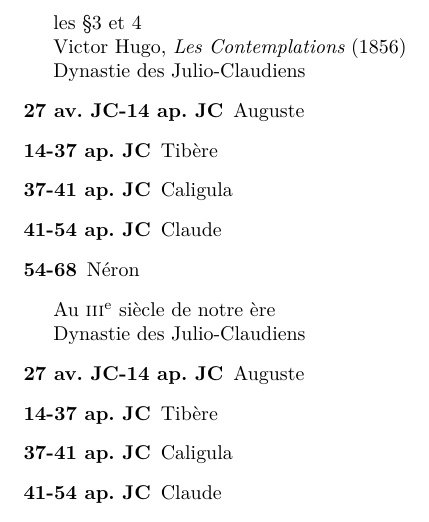
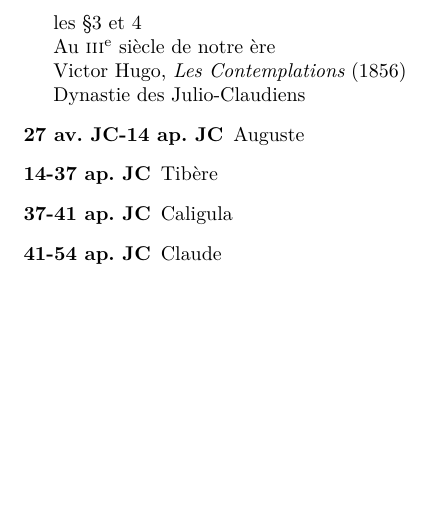
Before and after one commit to Enimie/LaTeX_M2TNAH, a LaTeX document (cours_2/exo2_5_solution.tex): part of the page, cut so that both start at the same text, the shorter picture padded with empty space. Compiled offline with XeLaTeX.

Commit message:
coquille

```diff
--- a/cours_2/exo2_5_solution.tex
+++ b/cours_2/exo2_5_solution.tex
@@ -54,6 +54,8 @@
 
 les \prg{3} et 4
 
+Au \siecle{3} de notre ère
+
 \oeuvre{Victor Hugo}{Les Contemplations}{1856}
 
     \begin{chronologie}{Dynastie des Julio-Claudiens}
@@ -67,16 +69,9 @@ les \prg{3} et 4
 
 
 
-Au \siecle{3} de notre ère
 
 
-    \begin{chronologie}{Dynastie des Julio-Claudiens}
-    \item[27 av. JC-14 ap. JC] Auguste
-    \item[14-37 ap. JC] Tibère
-    \item[37-41 ap. JC] Caligula
-    \item[41-54 ap. JC] Claude
-    \item[54-68] Néron
-    \end{chronologie}
+
 
 
 \end{document}
```
